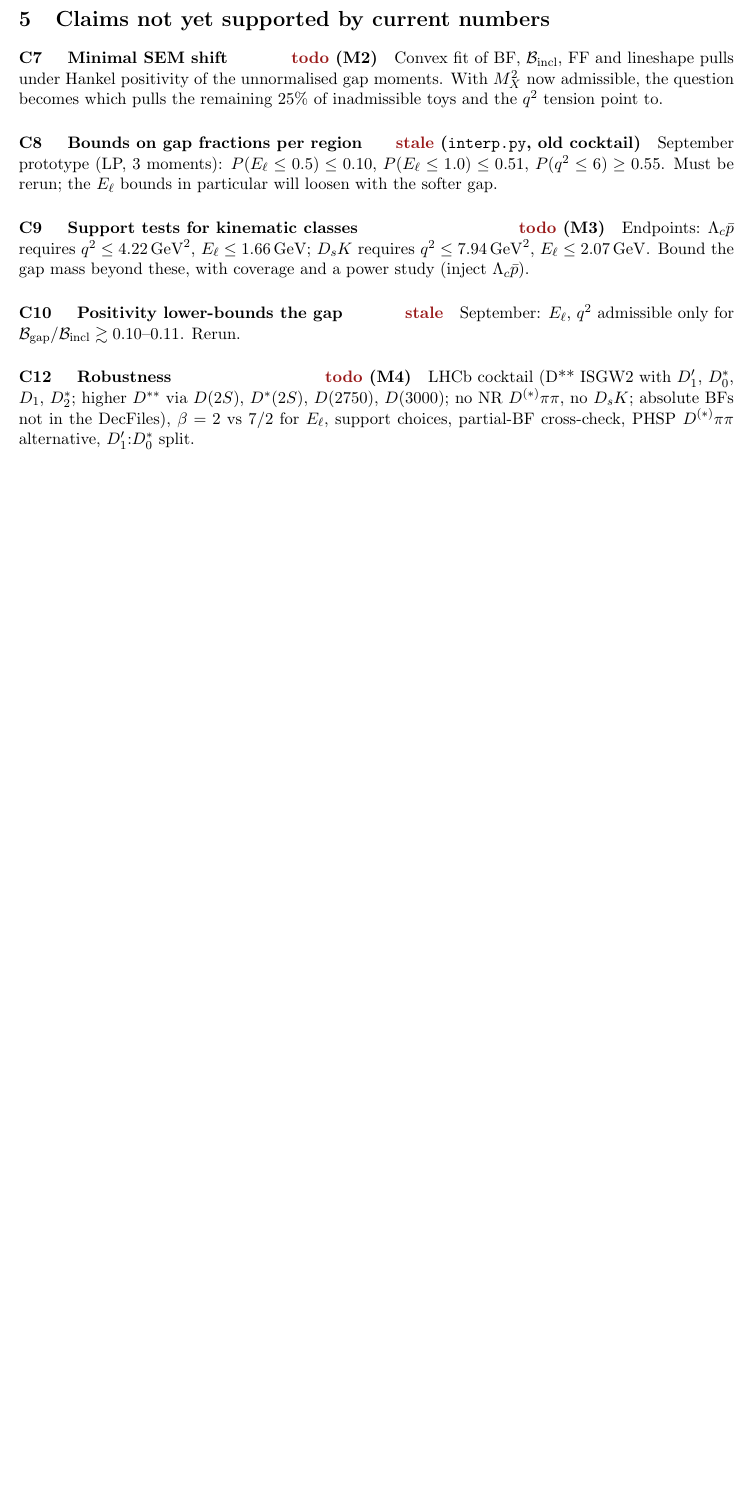
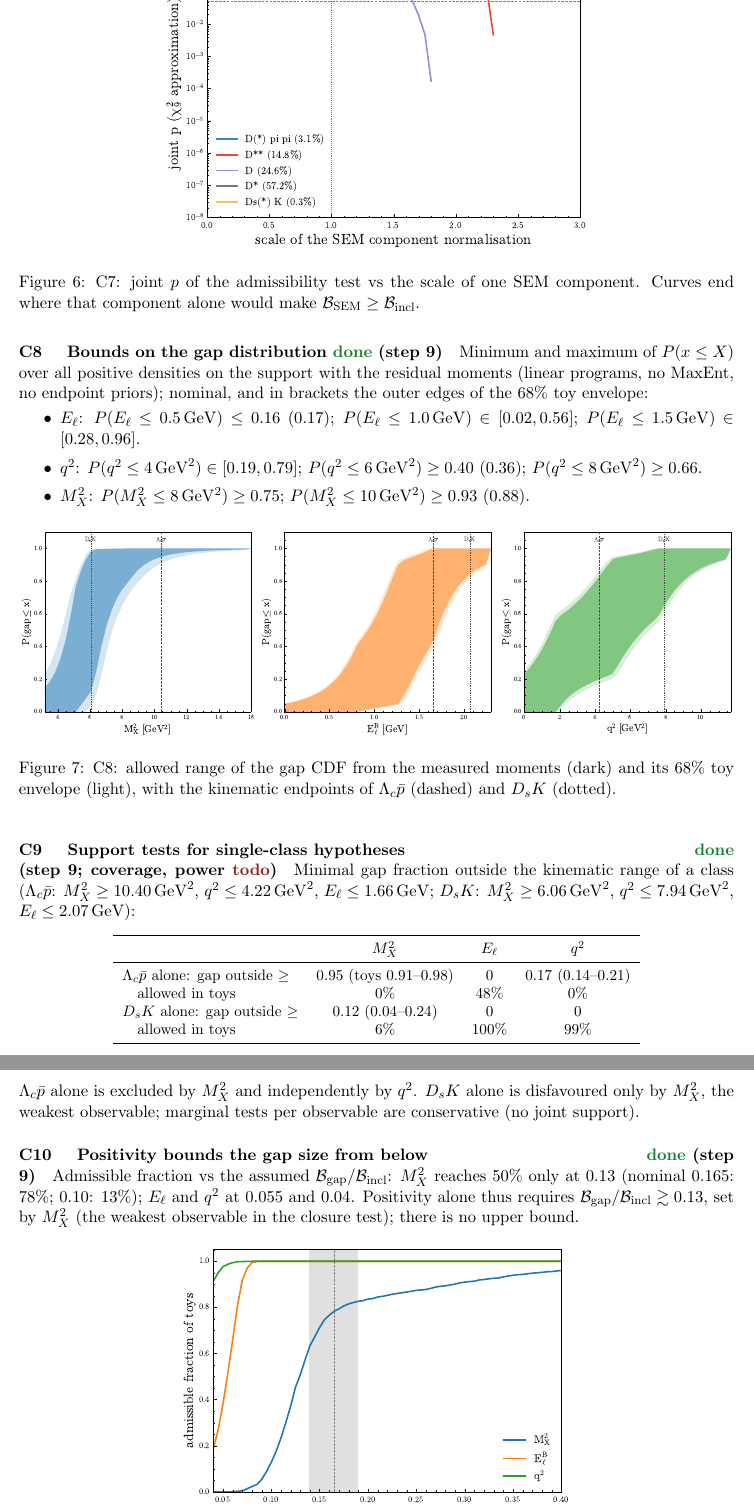
Before and after one commit to phhorak/sem-vs-incl-moments, a LaTeX document (paper/claims_summary.tex): part of page 6 of 8 before the commit and two parts of pages 8 and 9 of 10 after it, the two joined at a grey line, cut at the place of the change, the shorter picture padded with empty space. Compiled offline with pdfLaTeX.

Commit message:
Record steps 9 and 10 in the ledger and the claims summary

```diff
--- a/paper/claims_summary.tex
+++ b/paper/claims_summary.tex
@@ -11,7 +11,7 @@
 \newcommand{\GeV}{\,\mathrm{GeV}}
 \setlist{itemsep=1pt,topsep=3pt}
 \title{Paper 1: claims ledger with current numbers}
-\author{Status 14 October 2026 \quad (\texttt{clean} @ \texttt{5e6a42a}, source \texttt{paper/CLAIMS.md})}
+\author{Status 14 October 2026, afternoon \quad (\texttt{clean} @ \texttt{7b6c27f}, source \texttt{paper/CLAIMS.md})}
 \date{}
 \begin{document}
 \maketitle
@@ -191,9 +211,5 @@ Total & 8.7 & 18 & 29 & 2.7 & 5.2 & 7.5 & 5.5 & 8.4 & 10 \\
 Compared with September, the per-mode BF term for $M_X^2$ dropped from $13/99/99\%$ to $4/8/12\%$; form factors
 now dominate $M_X^2$.
 
-\section{Claims not yet supported by current numbers}
+\section{Model-independent statements (steps 9 and 10)}
 
-\paragraph{C7 \quad Minimal SEM shift \hfill \todo{} (M2)}
-Convex fit of BF, $\mathcal{B}_\text{incl}$, FF and lineshape pulls under Hankel positivity of the unnormalised gap
-moments. With $M_X^2$ now admissible, the question becomes which pulls the remaining $25\%$ of inadmissible toys and the
-$q^2$ tension point to.
@@ -200,4 +220 @@ $q^2$ tension point to.
 
-\paragraph{C8 \quad Bounds on gap fractions per region \hfill \stale{} (\texttt{interp.py}, old cocktail)}
-September prototype (LP, 3 moments): $P(E_\ell\le0.5)\le0.10$, $P(E_\ell\le1.0)\le0.51$, $P(q^2\le6)\ge0.55$.
-Must be rerun; the $E_\ell$ bounds in particular will loosen with the softer gap.
@@ -204,12 +234,44 @@ Must be rerun; the $E_\ell$ bounds in particular will loosen with the softer gap
 
-\paragraph{C9 \quad Support tests for kinematic classes \hfill \todo{} (M3)}
-Endpoints: $\Lambda_c\bar p$ requires $q^2\le4.22\GeV^2$, $E_\ell\le1.66\GeV$; $D_sK$ requires $q^2\le7.94\GeV^2$,
-$E_\ell\le2.07\GeV$. Bound the gap mass beyond these, with coverage and a power study (inject $\Lambda_c\bar p$).
+\begin{figure}[h]\centering
+\includegraphics[width=0.6\linewidth]{10/component_scan.pdf}
+\caption{C7: joint $p$ of the admissibility test vs the scale of one SEM component. Curves end where that component alone
+would make $\mathcal{B}_\text{SEM}\ge\mathcal{B}_\text{incl}$.}
+\end{figure}
 
-\paragraph{C10 \quad Positivity lower-bounds the gap \hfill \stale{}}
-September: $E_\ell$, $q^2$ admissible only for $\mathcal{B}_\text{gap}/\mathcal{B}_\text{incl}\gtrsim0.10$--$0.11$. Rerun.
+\paragraph{C8 \quad Bounds on the gap distribution \hfill \done{} (step 9)}
+Minimum and maximum of $P(x\le X)$ over all positive densities on the support with the residual moments (linear
+programs, no MaxEnt, no endpoint priors); nominal, and in brackets the outer edges of the $68\%$ toy envelope:
+\begin{itemize}
+\item $E_\ell$: $P(E_\ell\le0.5\GeV)\le0.16\ (0.17)$; $P(E_\ell\le1.0\GeV)\in[0.02,0.56]$; $P(E_\ell\le1.5\GeV)\in[0.28,0.96]$.
+\item $q^2$: $P(q^2\le4\GeV^2)\in[0.19,0.79]$; $P(q^2\le6\GeV^2)\ge0.40\ (0.36)$; $P(q^2\le8\GeV^2)\ge0.66$.
+\item $M_X^2$: $P(M_X^2\le8\GeV^2)\ge0.75$; $P(M_X^2\le10\GeV^2)\ge0.93\ (0.88)$.
+\end{itemize}
 
-\paragraph{C12 \quad Robustness \hfill \todo{} (M4)}
-LHCb cocktail (D** ISGW2 with $D_1'$, $D_0^*$, $D_1$, $D_2^*$; higher $D^{**}$ via $D(2S)$, $D^*(2S)$, $D(2750)$, $D(3000)$;
-no NR $D^{(*)}\pi\pi$, no $D_sK$; absolute BFs not in the DecFiles), $\beta=2$ vs $7/2$ for $E_\ell$, support choices,
-partial-BF cross-check, PHSP $D^{(*)}\pi\pi$ alternative, $D_1'$:$D_0^*$ split.
+\begin{figure}[h]\centering
+\includegraphics[width=\linewidth]{9/cdf_bounds.pdf}
+\caption{C8: allowed range of the gap CDF from the measured moments (dark) and its $68\%$ toy envelope (light), with the
+kinematic endpoints of $\Lambda_c\bar p$ (dashed) and $D_sK$ (dotted).}
+\end{figure}
+
+\paragraph{C9 \quad Support tests for single-class hypotheses \hfill \done{} (step 9; coverage, power \todo{})}
+Minimal gap fraction outside the kinematic range of a class ($\Lambda_c\bar p$: $M_X^2\ge10.40\GeV^2$, $q^2\le4.22\GeV^2$,
+$E_\ell\le1.66\GeV$; $D_sK$: $M_X^2\ge6.06\GeV^2$, $q^2\le7.94\GeV^2$, $E_\ell\le2.07\GeV$):
+\begin{center}\small
+\begin{tabular}{lccc}
+\toprule
+ & $M_X^2$ & $E_\ell$ & $q^2$ \\
+\midrule
+$\Lambda_c\bar p$ alone: gap outside $\ge$ & $0.95$ (toys $0.91$--$0.98$) & 0 & $0.17$ ($0.14$--$0.21$) \\
+\quad allowed in toys & $0\%$ & $48\%$ & $0\%$ \\
+$D_sK$ alone: gap outside $\ge$ & $0.12$ ($0.04$--$0.24$) & 0 & 0 \\
+\quad allowed in toys & $6\%$ & $100\%$ & $99\%$ \\
+\bottomrule
+\end{tabular}
+\end{center}
+$\Lambda_c\bar p$ alone is excluded by $M_X^2$ and independently by $q^2$. $D_sK$ alone is disfavoured only by $M_X^2$, the
+weakest observable; marginal tests per observable are conservative (no joint support).
+
+\paragraph{C10 \quad Positivity bounds the gap size from below \hfill \done{} (step 9)}
+Admissible fraction vs the assumed $\mathcal{B}_\text{gap}/\mathcal{B}_\text{incl}$: $M_X^2$ reaches $50\%$ only at $0.13$
+(nominal $0.165$: $78\%$; $0.10$: $13\%$); $E_\ell$ and $q^2$ at $0.055$ and $0.04$. Positivity alone thus requires
+$\mathcal{B}_\text{gap}/\mathcal{B}_\text{incl}\gtrsim0.13$, set by $M_X^2$ (the weakest observable in the closure test); there is no upper bound.
```
Also changed, not shown: paper/CLAIMS.md (+11 -11 lines), paper/claims_summary.tex (60 more changed lines).
